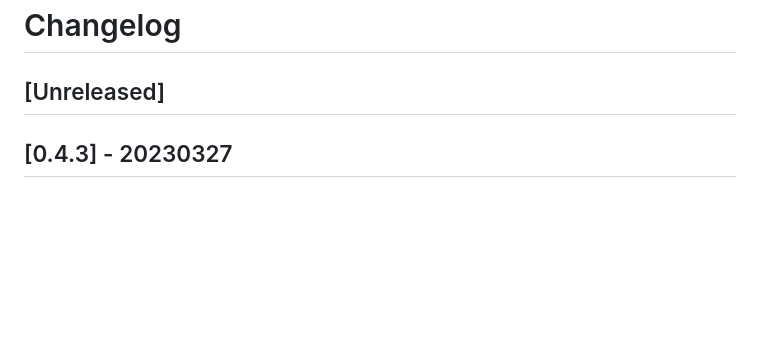
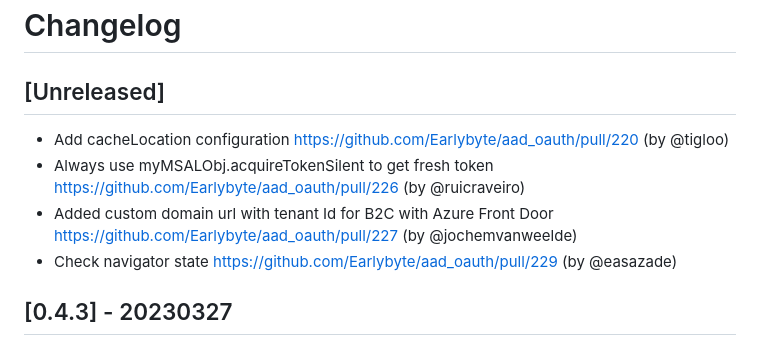
Before and after one commit to Earlybyte/aad_oauth, a Markdown page: CHANGELOG.md, the part around the change. Drawn GitHub-style; blank space fills up the shorter version.

```diff
--- a/CHANGELOG.md
+++ b/CHANGELOG.md
@@ -1,6 +1,11 @@
 # Changelog
 
 ## [Unreleased]
+
+- Add cacheLocation configuration https://github.com/Earlybyte/aad_oauth/pull/220 (by @tigloo)
+- Always use myMSALObj.acquireTokenSilent to get fresh token https://github.com/Earlybyte/aad_oauth/pull/226 (by @ruicraveiro)
+- Added custom domain url with tenant Id for B2C with Azure Front Door https://github.com/Earlybyte/aad_oauth/pull/227 (by @jochemvanweelde)
+- Check navigator state https://github.com/Earlybyte/aad_oauth/pull/229 (by @easazade)
 
 ## [0.4.3] - 20230327
 
```
